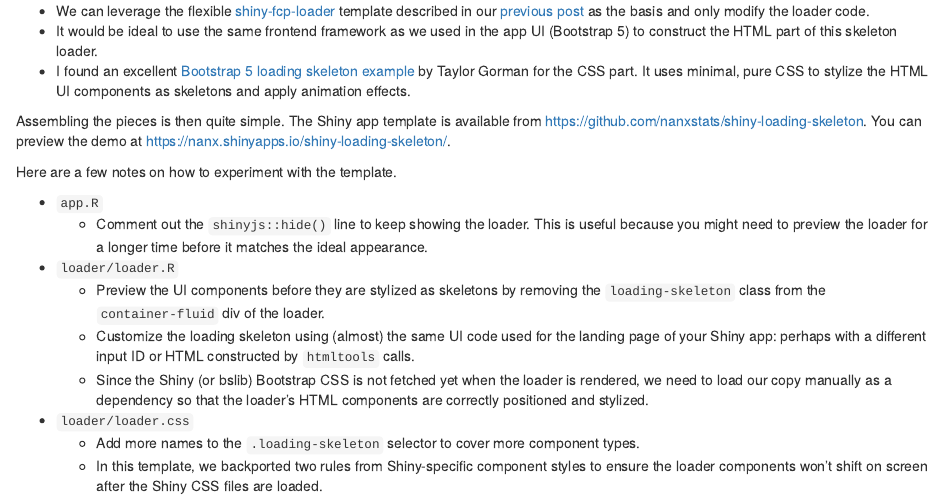
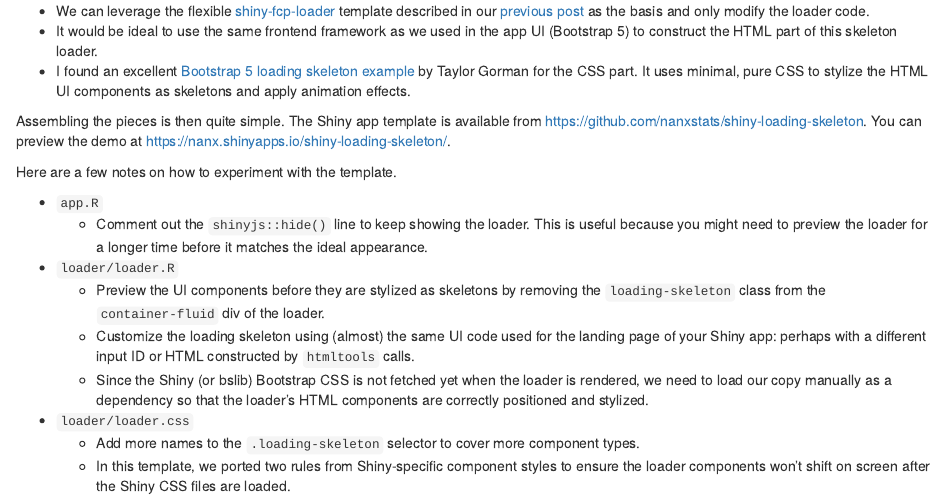
Before and after one commit to nanxstats/nanx.me, an R Markdown document (content/blog/post/2022-04-24-shiny-loading-skeleton/index.Rmd): the page in a window 1100 px wide, from 830 px down. Rendered offline with R 4.5, knitr and Pandoc, with nearby package versions.

Commit message:
backport -> port

```diff
--- a/content/blog/post/2022-04-24-shiny-loading-skeleton/index.Rmd
+++ b/content/blog/post/2022-04-24-shiny-loading-skeleton/index.Rmd
@@ -73,6 +73,6 @@ Here are a few notes on how to experiment with the template.
 - `loader/loader.css`
   - Add more names to the `.loading-skeleton` selector to cover more
     component types.
-  - In this template, we backported two rules from Shiny-specific component
+  - In this template, we ported two rules from Shiny-specific component
     styles to ensure the loader components won't shift on screen after the
     Shiny CSS files are loaded.
```
Also changed, not shown: 1 other file.
